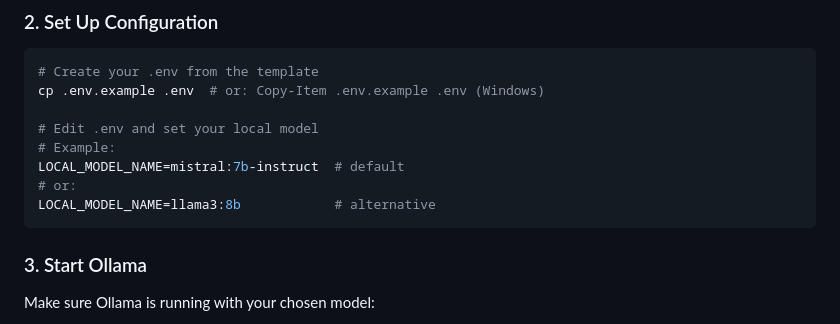
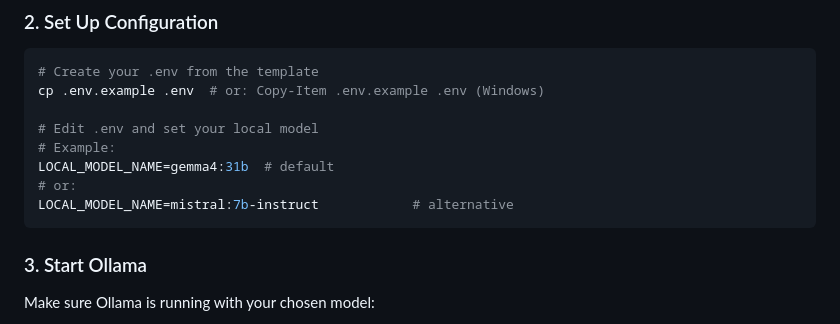
Before and after one commit to smootise/ai-assistant, a Markdown page: README.md, the part around one of its changes. Drawn GitHub-style.

````diff
--- a/README.md
+++ b/README.md
@@ -80,9 +80,9 @@ cp .env.example .env  # or: Copy-Item .env.example .env (Windows)
 
 # Edit .env and set your local model
 # Example:
-LOCAL_MODEL_NAME=mistral:7b-instruct  # default
+LOCAL_MODEL_NAME=gemma4:31b  # default
 # or:
-LOCAL_MODEL_NAME=llama3:8b            # alternative
+LOCAL_MODEL_NAME=mistral:7b-instruct            # alternative
 ```
 
 ### 3. Start Ollama
````
Also changed, not shown: other parts of README.md (+52 -0 lines).
